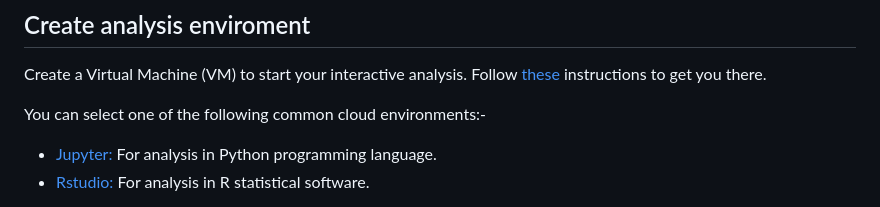
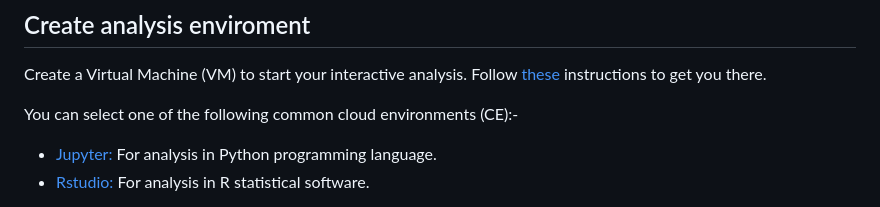
Before and after one commit to IMCM-OX/interactive-analysis-terra, a Markdown page: README.md, the part around the change printed below. Rendered like a GitHub page.

```diff
--- a/README.md
+++ b/README.md
@@ -25,7 +25,7 @@ NOTE: It DOES NOT cover nor teach how to methodically perform an analysis, but i
 
 Create a Virtual Machine (VM) to start your interactive analysis. Follow [these](https://support.terra.bio/hc/en-us/articles/360038125912-Your-interactive-analysis-VM-Cloud-Environment#h_01EWE22VY089T7SVA9J403CD48) instructions to get you there.
 
-You can select one of the following common cloud environments:-
+You can select one of the following common cloud environments (CE):-
 
 - [Jupyter:](https://support.terra.bio/hc/en-us/articles/5075814468379-Starting-and-customizing-your-Jupyter-app) For analysis in Python programming language.
 - [Rstudio:](https://support.terra.bio/hc/en-us/articles/5075722115227) For analysis in R statistical software.
```
Also changed, not shown: other parts of README.md (+1 -1 lines).
